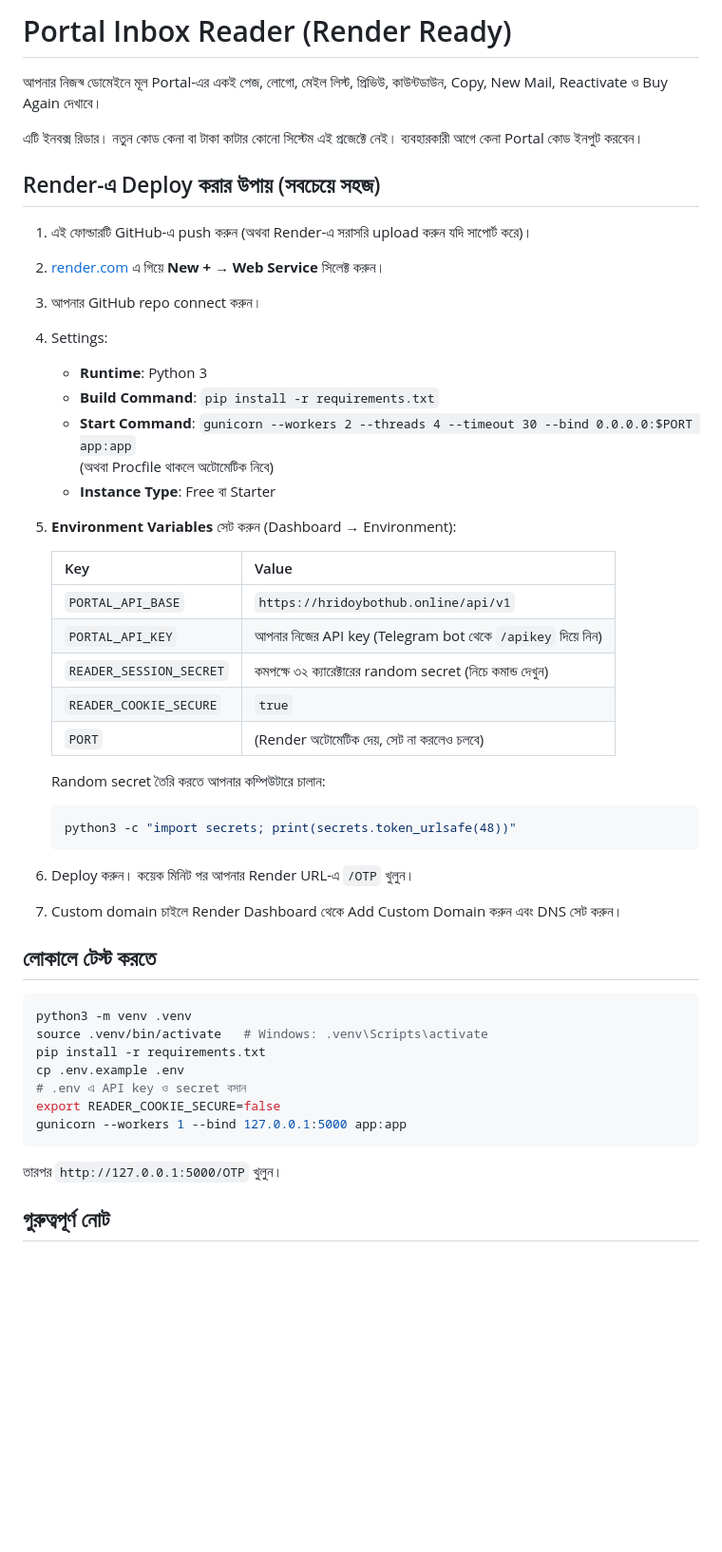
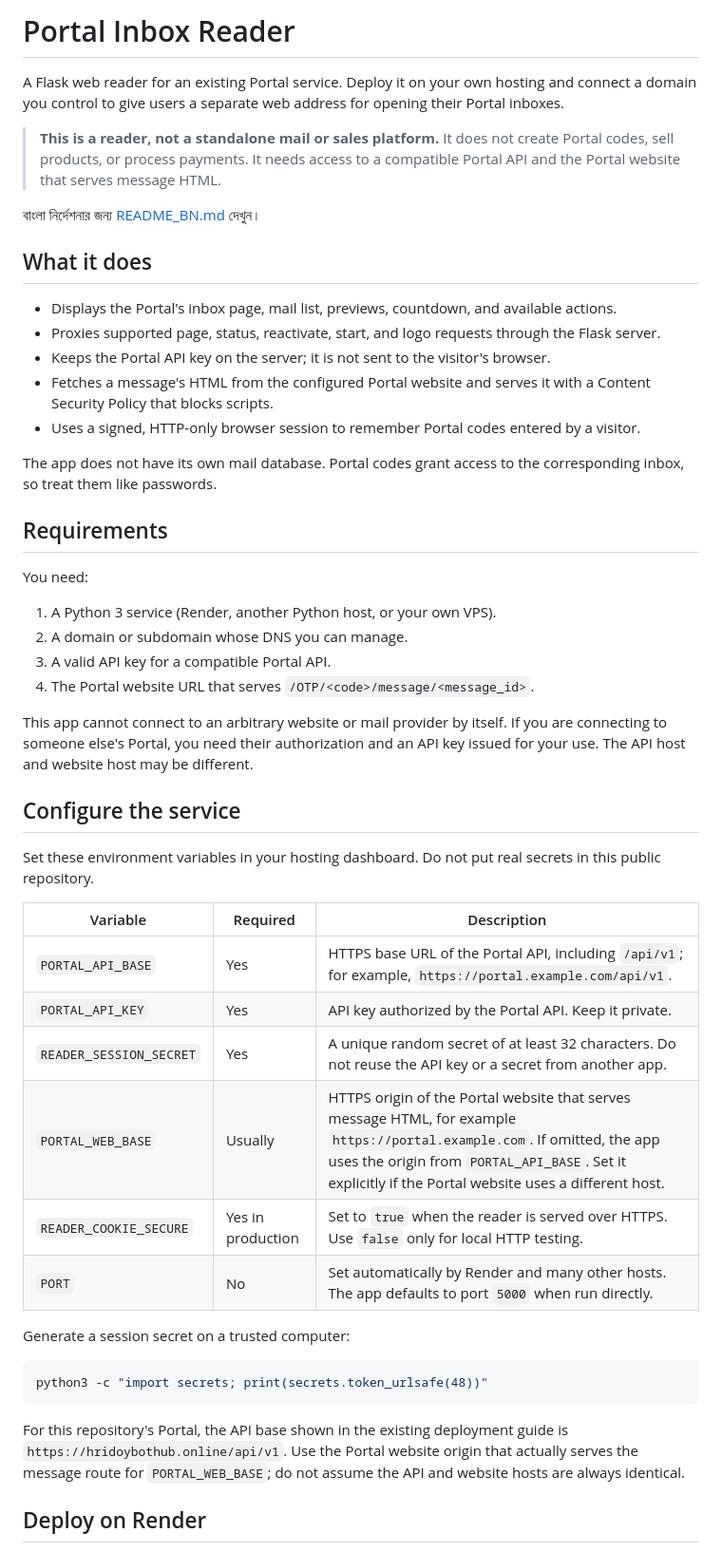
Before and after one commit to taslima68533-hue/Portal_Reader, a Markdown page: README.md, the part around one of its changes. Shown at 95% size. Drawn GitHub-style; blank space fills up the shorter version.

Commit message:
Rewrite README with English deployment guide

````diff
--- a/README.md
+++ b/README.md
@@ -1,57 +1,52 @@
-# Portal Inbox Reader (Render Ready)
+# Portal Inbox Reader
 
-আপনার নিজস্ব ডোমেইনে মূল Portal-এর একই পেজ, লোগো, মেইল লিস্ট, প্রিভিউ, কাউন্টডাউন, Copy, New Mail, Reactivate ও Buy Again দেখাবে।
+A Flask web reader for an existing Portal service. Deploy it on your own hosting and connect a domain you control to give users a separate web address for opening their Portal inboxes.
 
-এটি ইনবক্স রিডার। নতুন কোড কেনা বা টাকা কাটার কোনো সিস্টেম এই প্রজেক্টে নেই। ব্যবহারকারী আগে কেনা Portal কোড ইনপুট করবেন।
+> **This is a reader, not a standalone mail or sales platform.** It does not create Portal codes, sell products, or process payments. It needs access to a compatible Portal API and the Portal website that serves message HTML.
 
-## Render-এ Deploy করার উপায় (সবচেয়ে সহজ)
+বাংলা নির্দেশনার জন্য [README_BN.md](README_BN.md) দেখুন।
 
-1. এই ফোল্ডারটি GitHub-এ push করুন (অথবা Render-এ সরাসরি upload করুন যদি সাপোর্ট করে)।
+## What it does
 
-2. [render.com](https://render.com) এ গিয়ে **New + → Web Service** সিলেক্ট করুন।
+- Displays the Portal's inbox page, mail list, previews, countdown, and available actions.
+- Proxies supported page, status, reactivate, start, and logo requests through the Flask server.
+- Keeps the Portal API key on the server; it is not sent to the visitor's browser.
+- Fetches a message's HTML from the configured Portal website and serves it with a Content Security Policy that blocks scripts.
+- Uses a signed, HTTP-only browser session to remember Portal codes entered by a visitor.
 
-3. আপনার GitHub repo connect করুন।
+The app does not have its own mail database. Portal codes grant access to the corresponding inbox, so treat them like passwords.
 
-4. Settings:
+## Requirements
 
-   - **Runtime**: Python 3
-   - **Build Command**: `pip install -r requirements.txt`
-   - **Start Command**: `gunicorn --workers 2 --threads 4 --timeout 30 --bind 0.0.0.0:$PORT app:app`
-     (অথবা Procfile থাকলে অটোমেটিক নিবে)
-   - **Instance Type**: Free বা Starter
+You need:
 
-5. **Environment Variables** সেট করুন (Dashboard → Environment):
+1. A Python 3 service (Render, another Python host, or your own VPS).
+2. A domain or subdomain whose DNS you can manage.
+3. A valid API key for a compatible Portal API.
+4. The Portal website URL that serves `/OTP/<code>/message/<message_id>`.
 
-   | Key | Value |
-   |-----|-------|
-   | `PORTAL_API_BASE` | `https://hridoybothub.online/api/v1` |
-   | `PORTAL_API_KEY` | আপনার নিজের API key (Telegram bot থেকে `/apikey` দিয়ে নিন) |
-   | `READER_SESSION_SECRET` | কমপক্ষে ৩২ ক্যারেক্টারের random secret (নিচে কমান্ড দেখুন) |
-   | `READER_COOKIE_SECURE` | `true` |
-   | `PORT` | (Render অটোমেটিক দেয়, সেট না করলেও চলবে) |
+This app cannot connect to an arbitrary website or mail provider by itself. If you are connecting to someone else's Portal, you need their authorization and an API key issued for your use. The API host and website host may be different.
 
-   Random secret তৈরি করতে আপনার কম্পিউটারে চালান:
-   ```bash
-   python3 -c "import secrets; print(secrets.token_urlsafe(48))"
-   ```
+## Configure the service
 
-6. Deploy করুন। কয়েক মিনিট পর আপনার Render URL-এ `/OTP` খুলুন।
+Set these environment variables in your hosting dashboard. Do not put real secrets in this public repository.
 
-7. Custom domain চাইলে Render Dashboard থেকে Add Custom Domain করুন এবং DNS সেট করুন।
+| Variable | Required | Description |
+| --- | --- | --- |
+| `PORTAL_API_BASE` | Yes | HTTPS base URL of the Portal API, including `/api/v1`; for example, `https://portal.example.com/api/v1`. |
+| `PORTAL_API_KEY` | Yes | API key authorized by the Portal API. Keep it private. |
+| `READER_SESSION_SECRET` | Yes | A unique random secret of at least 32 characters. Do not reuse the API key or a secret from another app. |
+| `PORTAL_WEB_BASE` | Usually | HTTPS origin of the Portal website that serves message HTML, for example `https://portal.example.com`. If omitted, the app uses the origin from `PORTAL_API_BASE`. Set it explicitly if the Portal website uses a different host. |
+| `READER_COOKIE_SECURE` | Yes in production | Set to `true` when the reader is served over HTTPS. Use `false` only for local HTTP testing. |
+| `PORT` | No | Set automatically by Render and many other hosts. The app defaults to port `5000` when run directly. |
 
-## লোকালে টেস্ট করতে
+Generate a session secret on a trusted computer:
 
 ```bash
-python3 -m venv .venv
-source .venv/bin/activate   # Windows: .venv\Scripts\activate
-pip install -r requirements.txt
-cp .env.example .env
-# .env এ API key ও secret বসান
-export READER_COOKIE_SECURE=false
-gunicorn --workers 1 --bind 127.0.0.1:5000 app:app
+python3 -c "import secrets; print(secrets.token_urlsafe(48))"
 ```
 
-তারপর `http://127.0.0.1:5000/OTP` খুলুন।
+For this repository's Portal, the API base shown in the existing deployment guide is `https://hridoybothub.online/api/v1`. Use the Portal website origin that actually serves the message route for `PORTAL_WEB_BASE`; do not assume the API and website hosts are always identical.
 
-## গুরুত্বপূর্ণ নোট
+## Deploy on Render
 
````
Also changed, not shown: other parts of README.md (+58 -6 lines).
